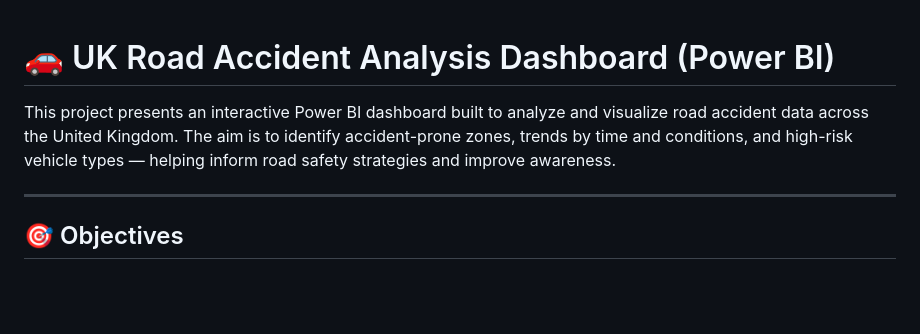
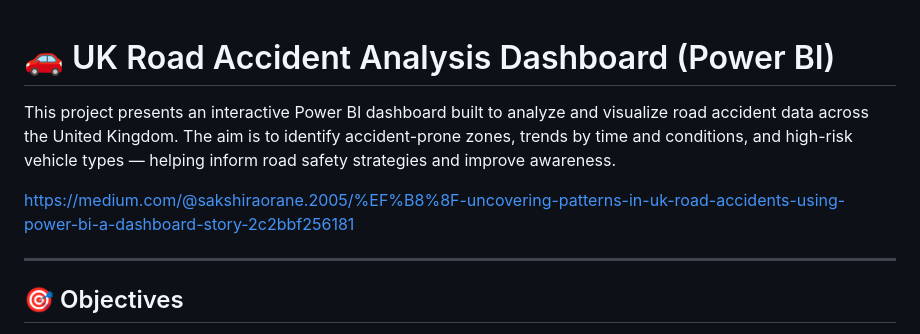
Before and after one commit to 2084sakshi/data-analysis, a Markdown page: road-accident-analysis/README.md, the part around the change. Rendered like a GitHub page; blank space fills up the shorter version.

```diff
--- a/road-accident-analysis/README.md
+++ b/road-accident-analysis/README.md
@@ -1,6 +1,10 @@
+
 # 🚗 UK Road Accident Analysis Dashboard (Power BI)
 
 This project presents an interactive Power BI dashboard built to analyze and visualize road accident data across the United Kingdom. The aim is to identify accident-prone zones, trends by time and conditions, and high-risk vehicle types — helping inform road safety strategies and improve awareness.
+
+
+https://medium.com/@sakshiraorane.2005/%EF%B8%8F-uncovering-patterns-in-uk-road-accidents-using-power-bi-a-dashboard-story-2c2bbf256181
 
 ---
 
```
